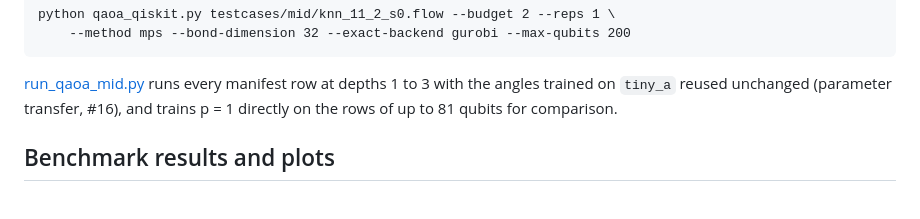
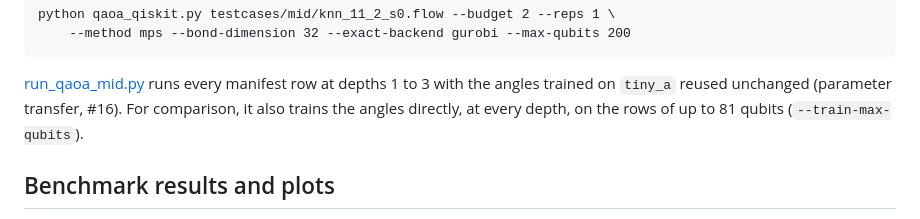
Before and after one commit to SECQUOIA/Network-Interdiction, a Markdown page: README.md, the part around the change. GitHub-like rendering.

Commit message:
Say that run_qaoa_mid.py trains every depth on the smaller rows
Co-Authored-By: Claude Opus 5.5 <noreply@anthropic.com>

```diff
--- a/README.md
+++ b/README.md
@@ -177,8 +177,8 @@ python qaoa_qiskit.py testcases/mid/knn_11_2_s0.flow --budget 2 --reps 1 \
 
 [run_qaoa_mid.py](run_qaoa_mid.py) runs every manifest row at depths 1 to 3
 with the angles trained on `tiny_a` reused unchanged (parameter transfer,
-#16), and trains p = 1 directly on the rows of up to 81 qubits for
-comparison.
+#16). For comparison, it also trains the angles directly, at every depth, on
+the rows of up to 81 qubits (`--train-max-qubits`).
 
 ## Benchmark results and plots
 
```
